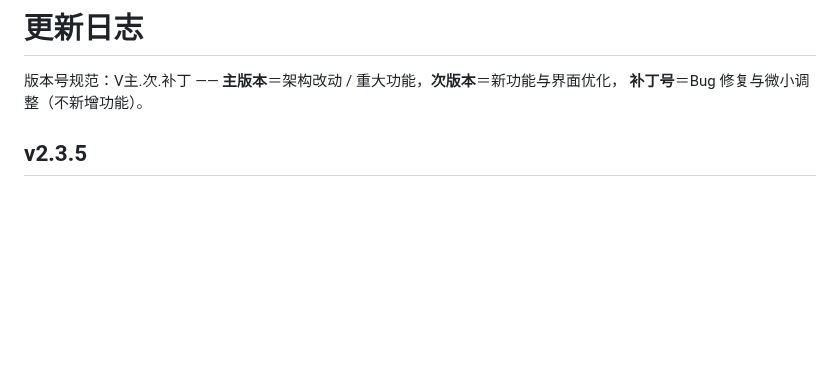
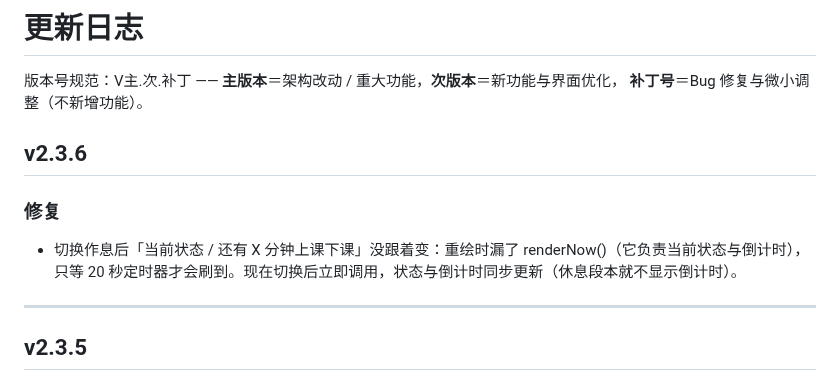
Before and after one commit to xyz-225648/sqbwzxsj, a Markdown page: CHANGELOG.md, the part around the change. Rendered like a GitHub page; blank space fills up the shorter version.

Commit message:
同步 CHANGELOG.md（更新）

```diff
--- a/CHANGELOG.md
+++ b/CHANGELOG.md
@@ -2,6 +2,14 @@
 
 版本号规范：V主.次.补丁 —— **主版本**＝架构改动 / 重大功能，**次版本**＝新功能与界面优化，
 **补丁号**＝Bug 修复与微小调整（不新增功能）。
+
+## v2.3.6
+
+### 修复
+
+- 切换作息后「当前状态 / 还有 X 分钟上课下课」没跟着变：重绘时漏了 renderNow()（它负责当前状态与倒计时），只等 20 秒定时器才会刷到。现在切换后立即调用，状态与倒计时同步更新（休息段本就不显示倒计时）。
+
+---
 
 ## v2.3.5
 
```
